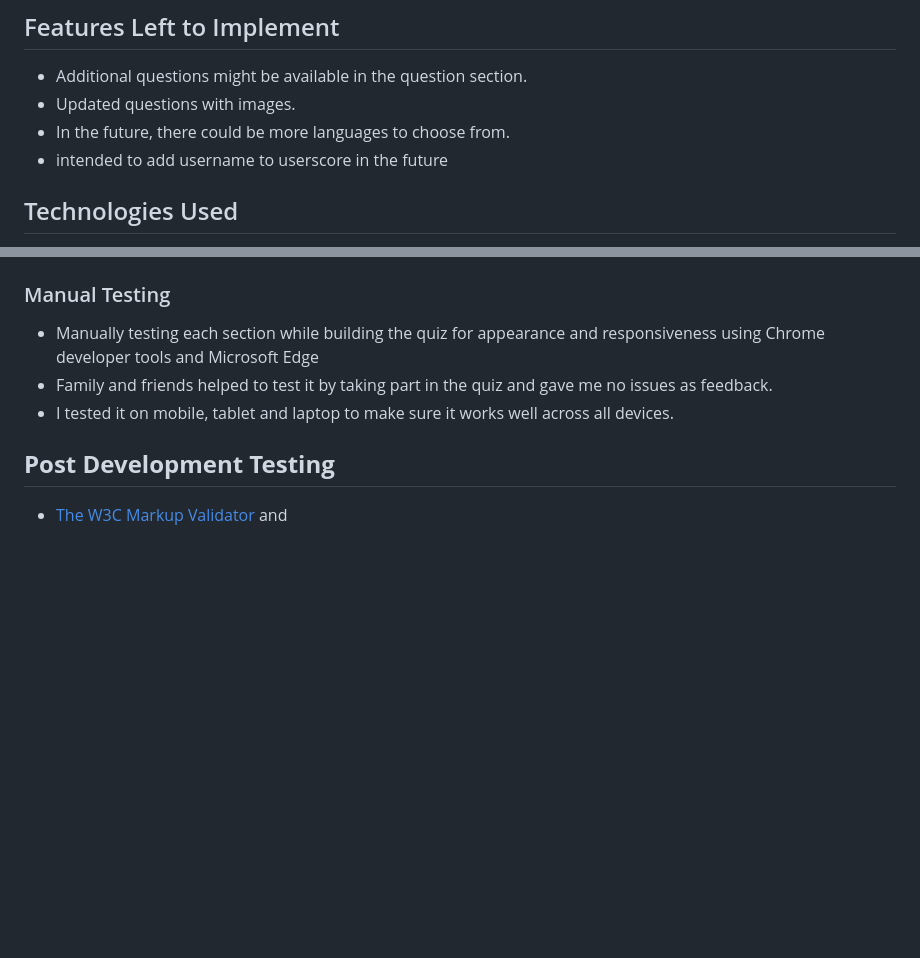
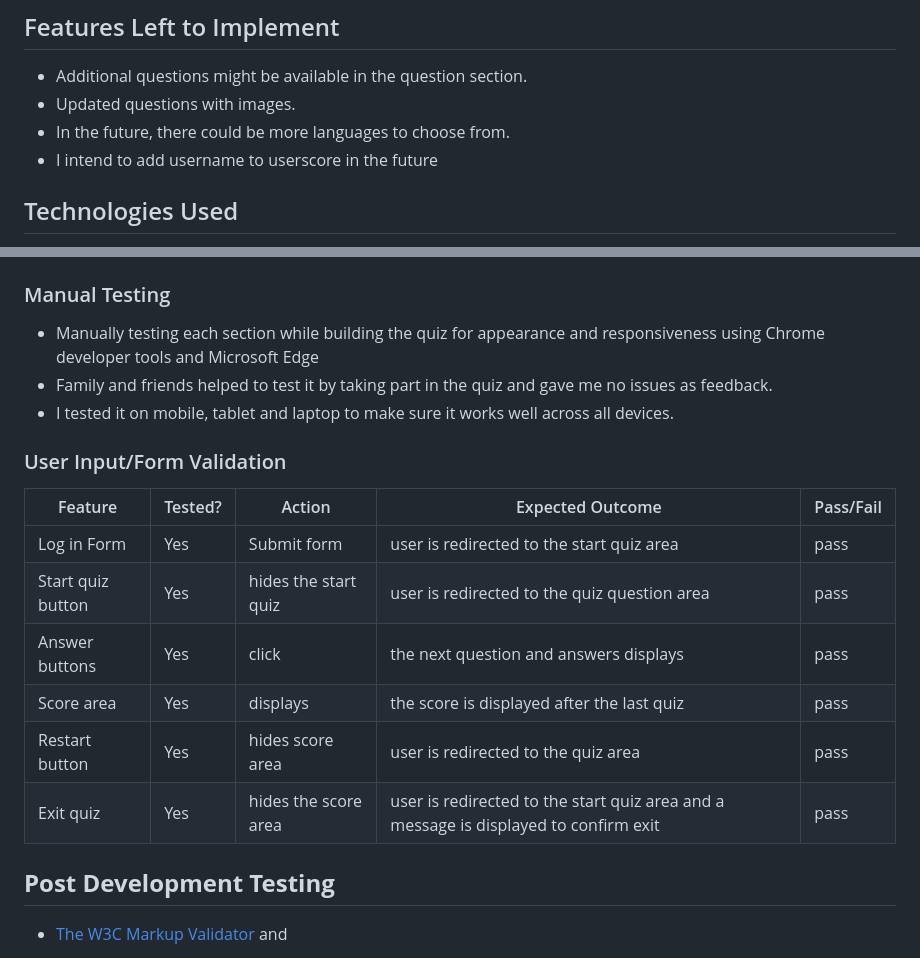
Before and after one commit to Adimserious/drivers-licence-quiz, a Markdown page: README.md, 2 parts joined by grey strips. Drawn GitHub-style; blank space fills up the shorter version.

Commit message:
Add more manual testing details

```diff
--- a/README.md
+++ b/README.md
@@ -158,7 +158,7 @@ As a frequent user:
 - Additional questions might be available in the question section.
 - Updated questions with images.
 - In the future, there could be more languages to choose from.
-- intended to add username to userscore in the future
+- I intend to add username to userscore in the future
 
 ## Technologies Used
 - [HTML5](https://en.wikipedia.org/wiki/HTML5)
@@ -182,6 +182,17 @@ As a frequent user:
 - Manually testing each section while building the quiz for appearance and responsiveness using Chrome developer tools and Microsoft Edge
 - Family and friends helped to test it by taking part in the quiz and gave me no issues as feedback.
 - I tested it on mobile, tablet and laptop to make sure it works well across all devices.
+
+### User Input/Form Validation
+| Feature            | Tested? | Action        | Expected Outcome | Pass/Fail |
+|--------------------|---------|---------------|------------------|-----------|
+| Log in Form  | Yes | Submit form | user is redirected to the start quiz area| pass |
+| Start quiz button  | Yes | hides the start quiz | user is redirected to the quiz question area| pass |
+| Answer buttons  | Yes | click | the next question and answers displays | pass |
+| Score area  | Yes | displays | the score is displayed after the last quiz| pass |
+| Restart button  | Yes | hides score area | user is redirected to the quiz area| pass |
+| Exit quiz  | Yes | hides the score area | user is redirected to the start quiz area and a message is displayed to confirm exit| pass |
+
 
 ## **Post Development Testing**
 - [The W3C Markup Validator](https://validator.w3.org/) and
```
